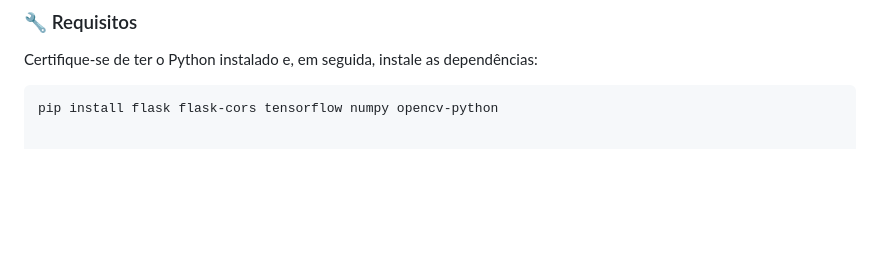
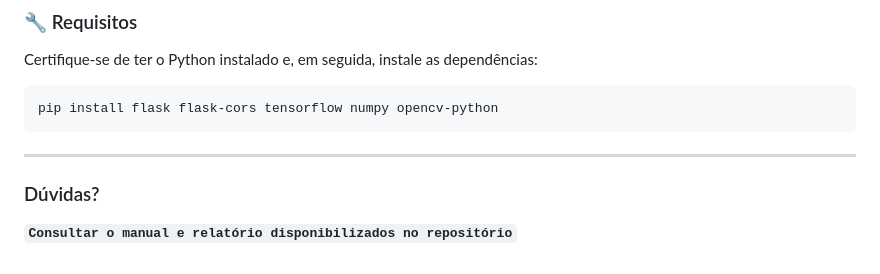
Before and after one commit to NathanOliboni/cnn-fruit-analysis, a Markdown page: Readme.md, the part around the change. GitHub-like rendering; blank space fills up the shorter version.

Commit message:
ajuste do readme.md!

````diff
--- a/Readme.md
+++ b/Readme.md
@@ -107,3 +107,9 @@ Certifique-se de ter o Python instalado e, em seguida, instale as dependências:
 
 ```bash
 pip install flask flask-cors tensorflow numpy opencv-python
+```
+
+---
+
+### Dúvidas?
+**``` Consultar o manual e relatório disponibilizados no repositório ```**
````
